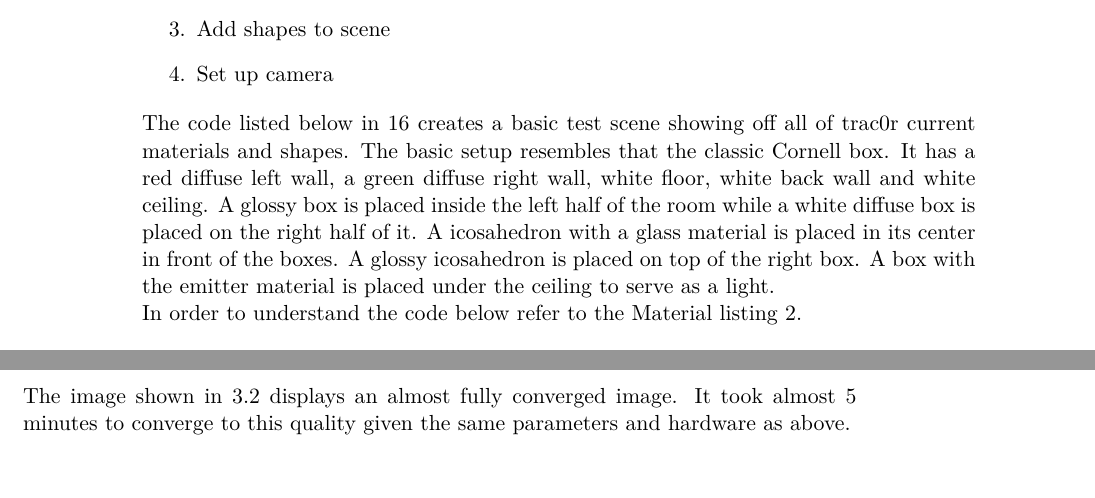
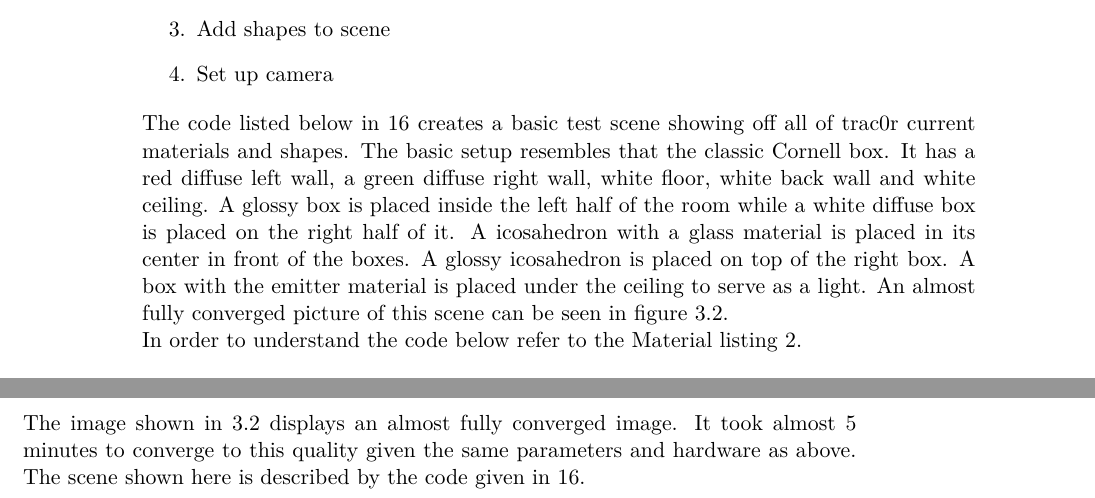
Before and after one commit to xamoeY/uni, a LaTeX thesis (thesis/tex/main.tex): two parts of pages 34 and 41 of 58, joined at a grey line, cut so that both start at the same text, the shorter picture padded with empty space. Compiled offline with pdfLaTeX.

Commit message:
Progress

```diff
--- a/thesis/tex/main.tex
+++ b/thesis/tex/main.tex
@@ -1134,15 +1134,16 @@ follows these steps:
     \item Set up camera
 \end{enumerate}
 
-The code listed below in \ref{lst:trac0r-scene-setup} creates a basic test scene showing off all of
+The code listed below in~\ref{lst:trac0r-scene-setup} creates a basic test scene showing off all of
 trac0r current materials and shapes. The basic setup resembles that the classic Cornell box. It has
 a red diffuse left wall, a green diffuse right wall, white floor, white back wall and white ceiling.
 A glossy box is placed inside the left half of the room while a white diffuse box is placed on the
 right half of it. A icosahedron with a glass material is placed in its center in front of the
 boxes. A glossy icosahedron is placed on top of the right box. A box with the emitter material is
-placed under the ceiling to serve as a light.
-
-In order to understand the code below refer to the Material listing \ref{lst:trac0r-material}.
+placed under the ceiling to serve as a light. An almost fully converged picture of this scene can
+be seen in figure~\ref{fig:trac0r-5000}.
+
+In order to understand the code below refer to the Material listing~\ref{lst:trac0r-material}.
 
 \begin{minted}[linenos, autogobble]{c++}
     void Viewer::setup_scene() {
@@ -1367,7 +1368,8 @@ resolution of 800x640 on an NVIDIA Geforce GTX 570.
 \end{figure}
 
 The image shown in~\ref{fig:trac0r-5000} displays an almost fully converged image. It took almost 5
-minutes to converge to this quality given the same parameters and hardware as above.
+minutes to converge to this quality given the same parameters and hardware as above. The scene
+shown here is described by the code given in~\ref{lst:trac0r-scene-setup}.
 
 \subsection{Debug View}
 \begin{figure}[H]
```
